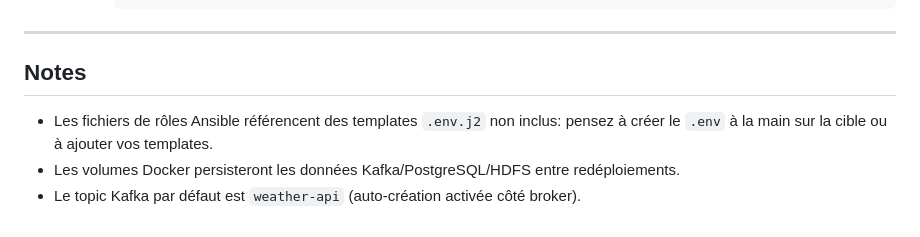
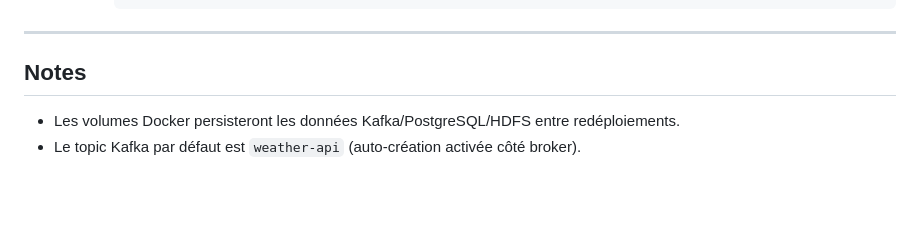
Before and after one commit to InfraOrchestrationProjetM2DataEngYnov/Projet1, a Markdown page: README.md, the part around the change printed below. Rendered like a GitHub page; blank space fills up the shorter version.

Commit message:
Final Readme

```diff
--- a/README.md
+++ b/README.md
@@ -179,6 +178,6 @@ ansible-playbook -i ansible/inventory.ini ansible/site.yml
 ---
 
 ## Notes
-- Les fichiers de rôles Ansible référencent des templates `.env.j2` non inclus: pensez à créer le `.env` à la main sur la cible ou à ajouter vos templates.
+
 - Les volumes Docker persisteront les données Kafka/PostgreSQL/HDFS entre redéploiements.
 - Le topic Kafka par défaut est `weather-api` (auto-création activée côté broker).
```
Also changed, not shown: other parts of README.md (+0 -1 lines).
